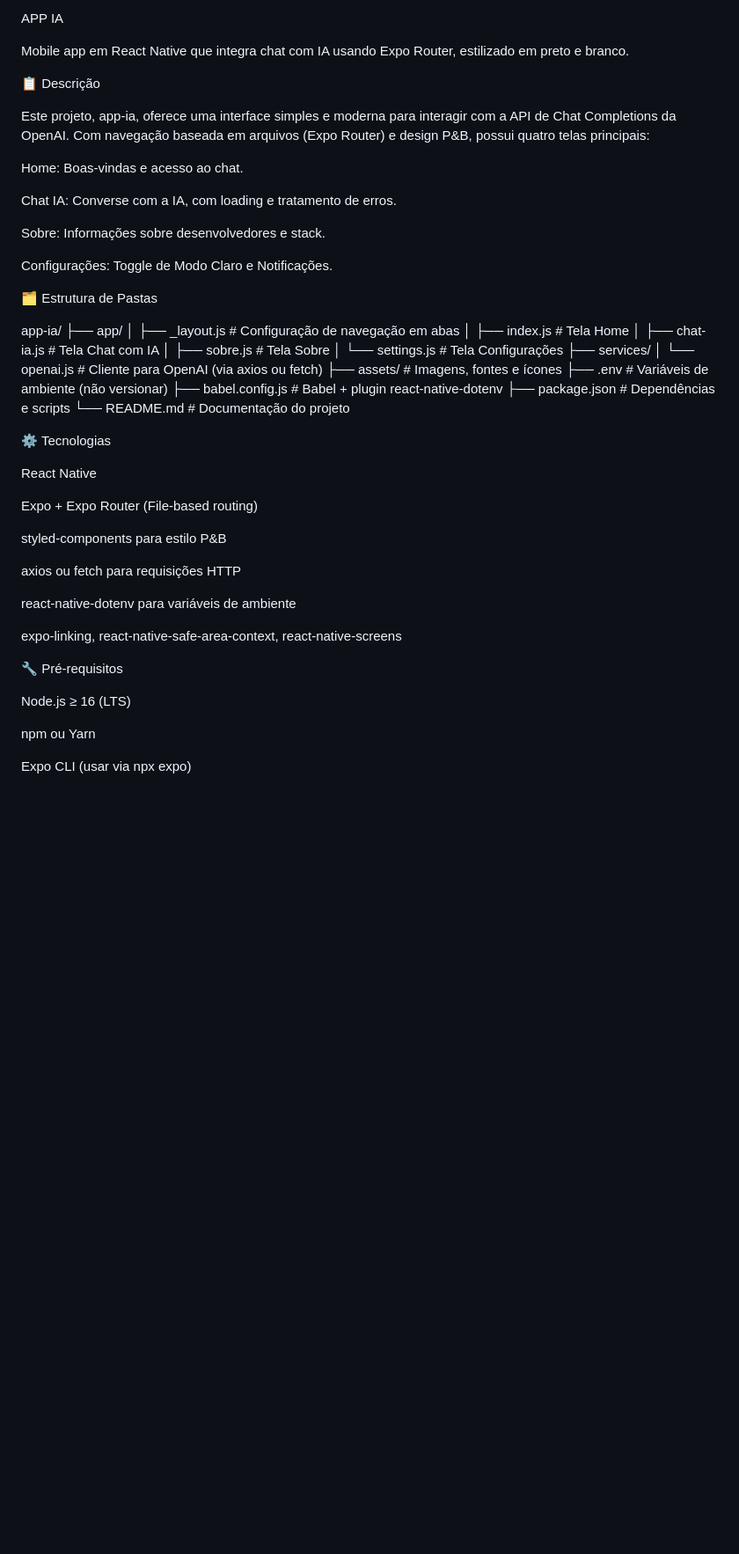
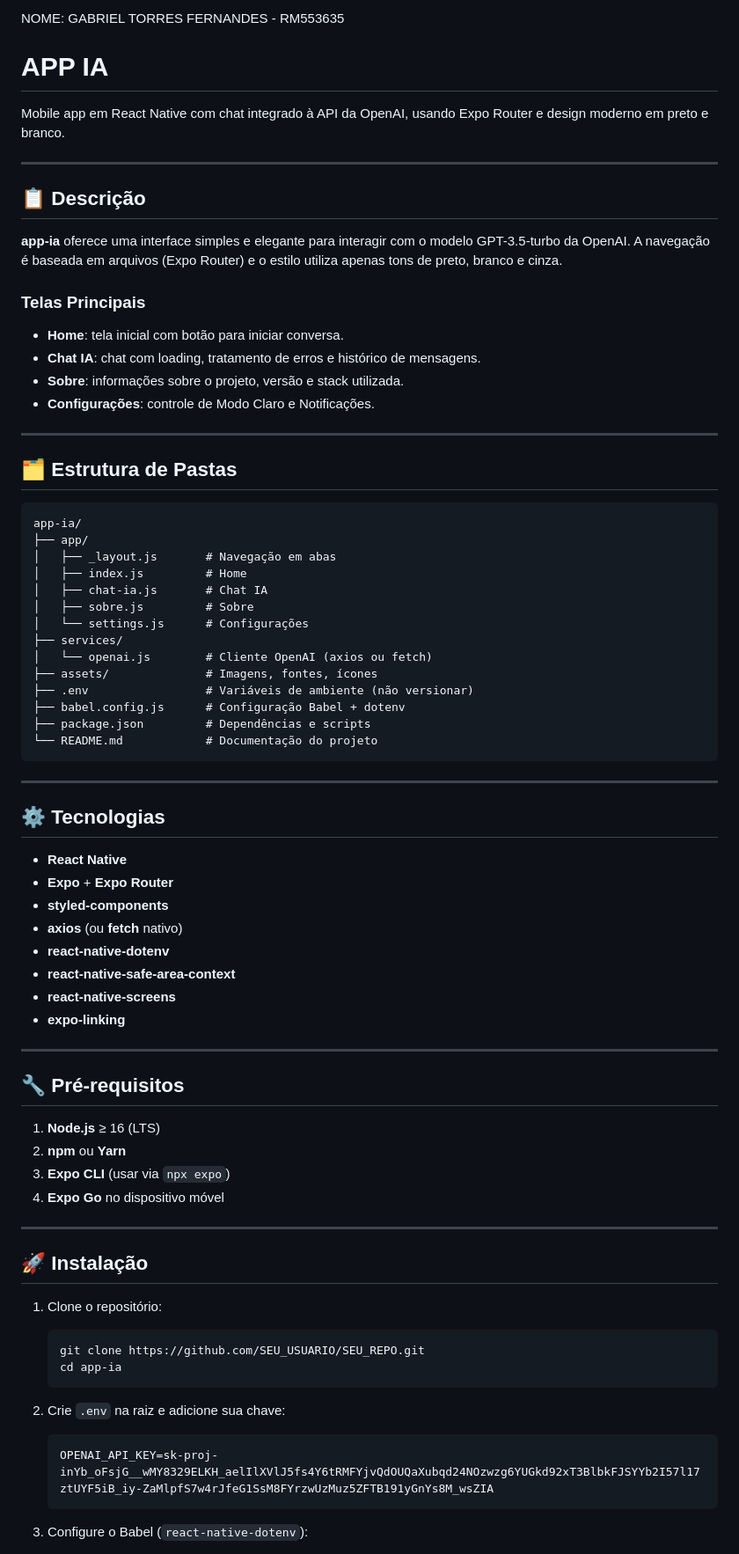
Before and after one commit to gabrieltf1901/CC5_MOBILE, a Markdown page: README.md, the part around one of its changes. Shown at 88% size. Rendered like a GitHub page; blank space fills up the shorter version.

````diff
--- a/README.md
+++ b/README.md
@@ -1,55 +1,79 @@
-APP IA
+NOME: GABRIEL TORRES FERNANDES - RM553635
 
-Mobile app em React Native que integra chat com IA usando Expo Router, estilizado em preto e branco.
+# APP IA
 
-📋 Descrição
+Mobile app em React Native com chat integrado à API da OpenAI, usando Expo Router e design moderno em preto e branco.
 
-Este projeto, app-ia, oferece uma interface simples e moderna para interagir com a API de Chat Completions da OpenAI. Com navegação baseada em arquivos (Expo Router) e design P&B, possui quatro telas principais:
+---
 
-Home: Boas-vindas e acesso ao chat.
+## 📋 Descrição
 
-Chat IA: Converse com a IA, com loading e tratamento de erros.
+**app-ia** oferece uma interface simples e elegante para interagir com o modelo GPT-3.5-turbo da OpenAI. A navegação é baseada em arquivos (Expo Router) e o estilo utiliza apenas tons de preto, branco e cinza.
 
-Sobre: Informações sobre desenvolvedores e stack.
+### Telas Principais
 
-Configurações: Toggle de Modo Claro e Notificações.
+* **Home**: tela inicial com botão para iniciar conversa.
+* **Chat IA**: chat com loading, tratamento de erros e histórico de mensagens.
+* **Sobre**: informações sobre o projeto, versão e stack utilizada.
+* **Configurações**: controle de Modo Claro e Notificações.
 
-🗂 Estrutura de Pastas
+---
 
+## 🗂 Estrutura de Pastas
+
+```text
 app-ia/
 ├── app/
-│   ├── _layout.js           # Configuração de navegação em abas
-│   ├── index.js             # Tela Home
-│   ├── chat-ia.js           # Tela Chat com IA
-│   ├── sobre.js             # Tela Sobre
-│   └── settings.js          # Tela Configurações
+│   ├── _layout.js       # Navegação em abas
+│   ├── index.js         # Home
+│   ├── chat-ia.js       # Chat IA
+│   ├── sobre.js         # Sobre
+│   └── settings.js      # Configurações
 ├── services/
-│   └── openai.js            # Cliente para OpenAI (via axios ou fetch)
-├── assets/                  # Imagens, fontes e ícones
-├── .env                     # Variáveis de ambiente (não versionar)
-├── babel.config.js          # Babel + plugin react-native-dotenv
-├── package.json             # Dependências e scripts
-└── README.md                # Documentação do projeto
+│   └── openai.js        # Cliente OpenAI (axios ou fetch)
+├── assets/              # Imagens, fontes, ícones
+├── .env                 # Variáveis de ambiente (não versionar)
+├── babel.config.js      # Configuração Babel + dotenv
+├── package.json         # Dependências e scripts
+└── README.md            # Documentação do projeto
+```
 
-⚙️ Tecnologias
+---
 
-React Native
+## ⚙️ Tecnologias
 
-Expo + Expo Router (File-based routing)
+* **React Native**
+* **Expo** + **Expo Router**
+* **styled-components**
+* **axios** (ou **fetch** nativo)
+* **react-native-dotenv**
+* **react-native-safe-area-context**
+* **react-native-screens**
+* **expo-linking**
 
-styled-components para estilo P&B
+---
 
-axios ou fetch para requisições HTTP
+## 🔧 Pré-requisitos
 
-react-native-dotenv para variáveis de ambiente
+1. **Node.js** ≥ 16 (LTS)
+2. **npm** ou **Yarn**
+3. **Expo CLI** (usar via `npx expo`)
+4. **Expo Go** no dispositivo móvel
 
-expo-linking, react-native-safe-area-context, react-native-screens
+---
 
-🔧 Pré-requisitos
+## 🚀 Instalação
 
-Node.js ≥ 16 (LTS)
+1. Clone o repositório:
 
-npm ou Yarn
+   ```bash
+   git clone https://github.com/SEU_USUARIO/SEU_REPO.git
+   cd app-ia
+   ```
+2. Crie `.env` na raiz e adicione sua chave:
 
-Expo CLI (usar via npx expo)
+   ```env
+   OPENAI_API_KEY=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
+   ```
+3. Configure o Babel (`react-native-dotenv`):
 
````
Also changed, not shown: other parts of README.md (+46 -65 lines).
